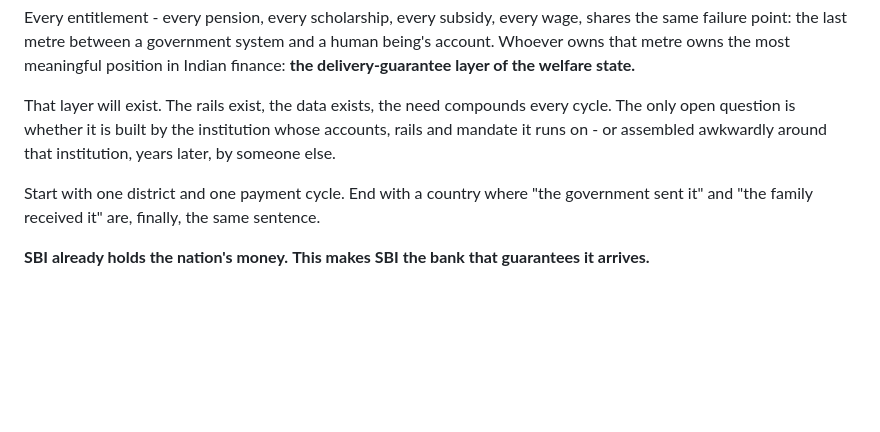
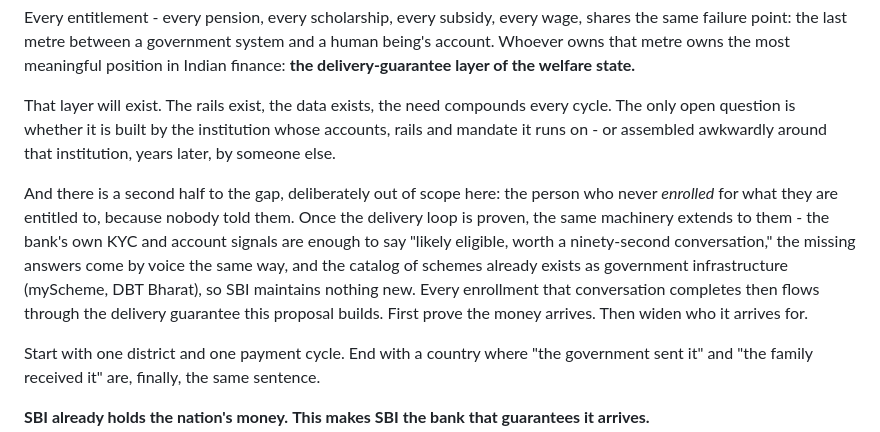
Before and after one commit to mahakchoradia19-droid/nischay-sbi, a Markdown page: docs/PROPOSAL.md, the part around the change. Drawn GitHub-style; blank space fills up the shorter version.

Commit message:
docs: enrollment gap as roadmap, not scope; revert partial build
Considered extending the product to scheme *discovery* (people who never
enrolled, central + state schemes, self-updating registry) and deliberately
rejected it: too broad to prove in a demo, judge-risky, and it blurs the
one-sentence moat (money already approved, blocked at the last metre, only
SBI can fix it).

Disposition: reverted the partial eligibility fields from engine.py (no
dead data in the repo), and added one honest roadmap paragraph to the
proposal's closing vision - after the delivery loop is proven, the same
machinery extends to the enrollment gap: bank-held KYC/account signals say
"likely eligible, worth a ninety-second conversation," missing answers come
by voice, the schemes catalog is the government's own (myScheme/DBT
Bharat) so SBI maintains nothing new, and every completed enrollment flows
through the already-proven delivery guarantee.

Co-Authored-By: Claude Fable 5 <noreply@anthropic.com>

```diff
--- a/docs/PROPOSAL.md
+++ b/docs/PROPOSAL.md
@@ -162,6 +162,16 @@ cycle. The only open question is whether it is built by the institution whose
 accounts, rails and mandate it runs on - or assembled awkwardly around that
 institution, years later, by someone else.
 
+And there is a second half to the gap, deliberately out of scope here: the person
+who never *enrolled* for what they are entitled to, because nobody told them. Once
+the delivery loop is proven, the same machinery extends to them - the bank's own KYC
+and account signals are enough to say "likely eligible, worth a ninety-second
+conversation," the missing answers come by voice the same way, and the catalog of
+schemes already exists as government infrastructure (myScheme, DBT Bharat), so SBI
+maintains nothing new. Every enrollment that conversation completes then flows
+through the delivery guarantee this proposal builds. First prove the money arrives.
+Then widen who it arrives for.
+
 Start with one district and one payment cycle. End with a country where "the
 government sent it" and "the family received it" are, finally, the same sentence.
 
```
